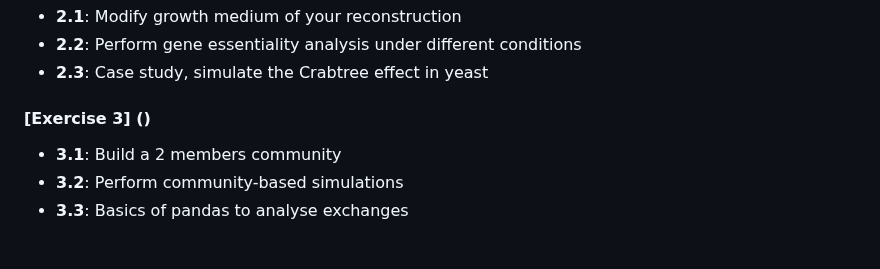
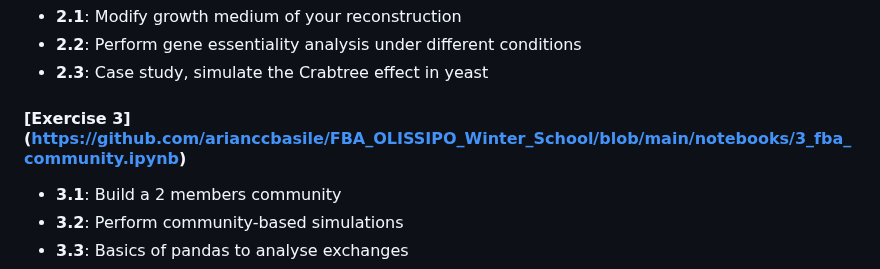
Before and after one commit to arianccbasile/FBA_OLISSIPO_Winter_School, a Markdown page: README.md, the part around the change. Drawn GitHub-style; blank space fills up the shorter version.

```diff
--- a/README.md
+++ b/README.md
@@ -21,7 +21,7 @@ This repo hosts training materials for the [OLISSIPO Winter School]([https://www
 - **2.2**: Perform gene essentiality analysis under different conditions
 - **2.3**: Case study, simulate the Crabtree effect in yeast
 
-#### [Exercise 3] ()
+#### [Exercise 3] (https://github.com/arianccbasile/FBA_OLISSIPO_Winter_School/blob/main/notebooks/3_fba_community.ipynb)
 - **3.1**: Build a 2 members community
 - **3.2**: Perform community-based simulations
 - **3.3**: Basics of pandas to analyse exchanges
```
